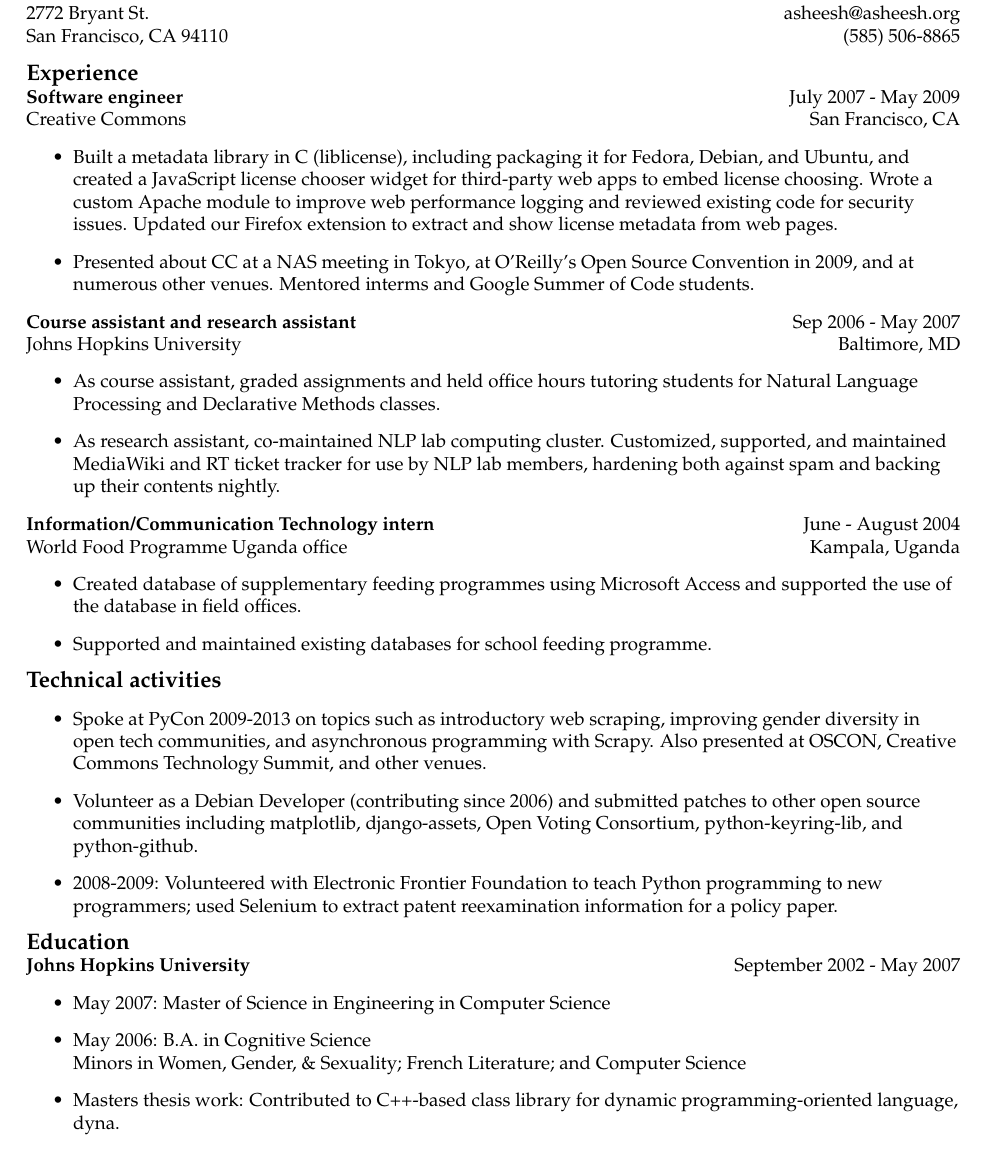
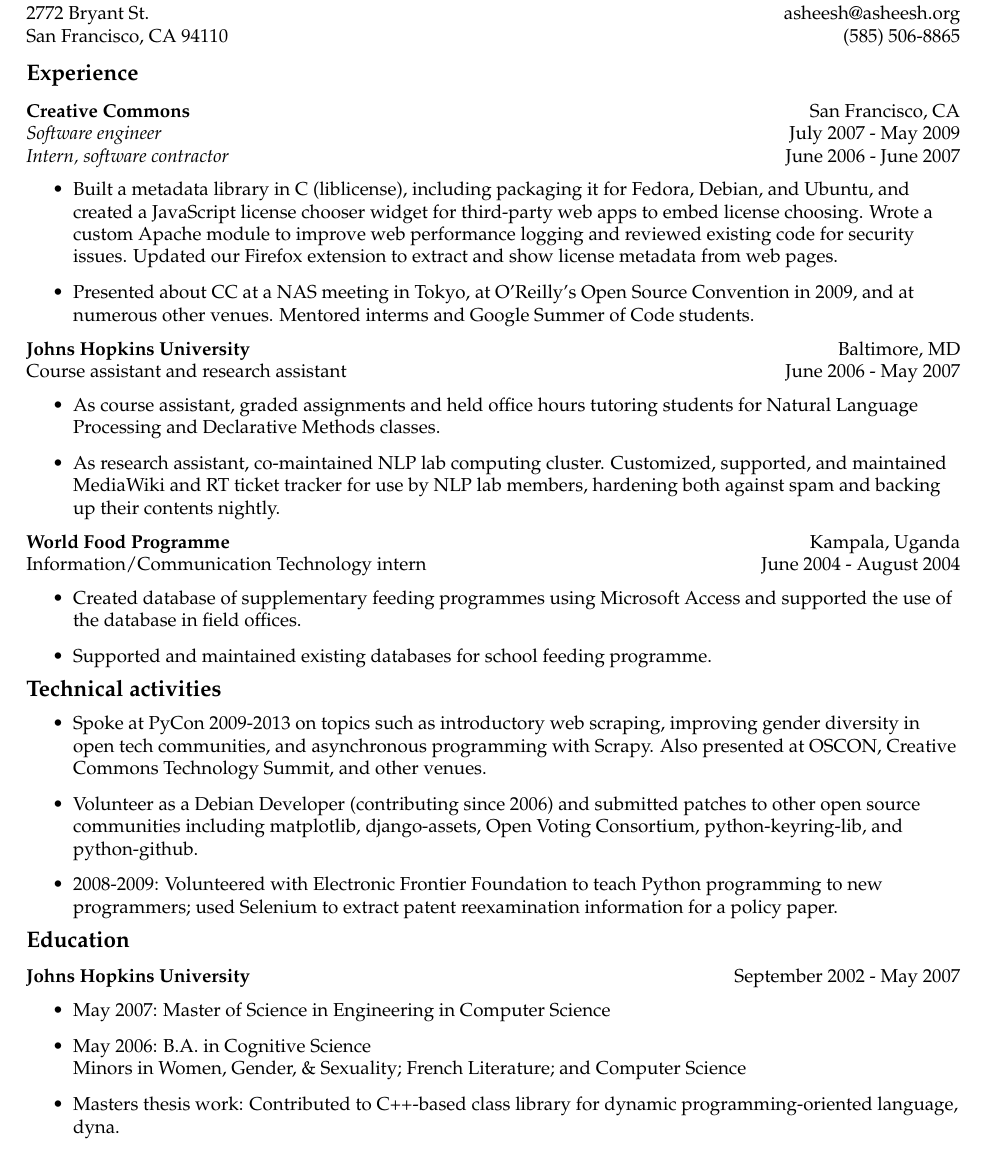
Before and after one commit to ogrishman/resume, a LaTeX CV (resume.tex): part of the page, cut so that both start at the same text. Compiled offline with pdfLaTeX.

Commit message:
New format permits multiple titles

```diff
--- a/resume.tex
+++ b/resume.tex
@@ -25,10 +25,12 @@
   \\
   \vspace{0.1in}
 	 {\large \textbf{Experience}}
+  \vspace{0.1in}
 
 	   \begin{tabular*}{6.9in}{l@{\extracolsep{\fill}}r}
-	     \textbf{Software engineer} & July 2007 - May 2009  \\
-	     Creative Commons & San Francisco, CA \\
+	     \textbf{Creative Commons} & San Francisco, CA \\
+             \emph{Software engineer} & July 2007 - May 2009  \\
+             \emph{Intern, software contractor} & June 2006 - June 2007 \\
 	   \end{tabular*}
 	   \begin{itemize}
 	   \item Built a metadata library in C (liblicense), including packaging it for Fedora, Debian, and Ubuntu, and created a JavaScript license chooser widget for third-party web apps to embed license choosing. Wrote a custom Apache module to improve web performance logging and reviewed existing code for security issues. Updated our Firefox extension to extract and show license metadata from web pages.
@@ -36,8 +38,8 @@
 	   \end{itemize}
 
 	   \begin{tabular*}{6.9in}{l@{\extracolsep{\fill}}r}
-	     \textbf{Course assistant and research assistant} & Sep 2006 - May 2007 \\
-	     Johns Hopkins University & Baltimore, MD
+             \textbf{Johns Hopkins University} & Baltimore, MD \\
+	     Course assistant and research assistant & June 2006 - May 2007 \\
 	   \end{tabular*}
 	   \begin{itemize}
            \item As course assistant, graded assignments and held office hours tutoring students for Natural Language Processing and Declarative Methods classes.
@@ -45,8 +47,8 @@
 	   \end{itemize}
 
 	   \begin{tabular*}{6.9in}{l@{\extracolsep{\fill}}r}
-	     \textbf{Information/Communication Technology intern} & June  - August 2004  \\
-	     World Food Programme Uganda office & Kampala, Uganda\\
+	     \textbf{World Food Programme} & Kampala, Uganda\\
+	     Information/Communication Technology intern & June 2004 - August 2004  \\
 	   \end{tabular*}
 	   \begin{itemize}
 	   \item Created database of supplementary feeding programmes using Microsoft Access and supported the use of the database in field offices.
@@ -65,7 +67,7 @@
 
 
 	 {\large \textbf{Education}}
-
+  \vspace{0.1in}
 
 	   \begin{tabular*}{6.9in}{l@{\extracolsep{\fill}}r}
 	     \textbf{Johns Hopkins University} & September 2002 - May 2007
```
